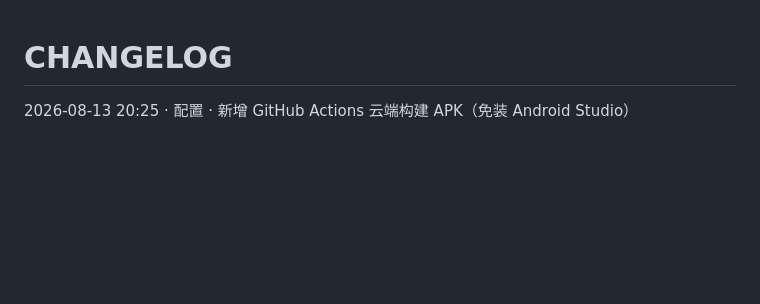
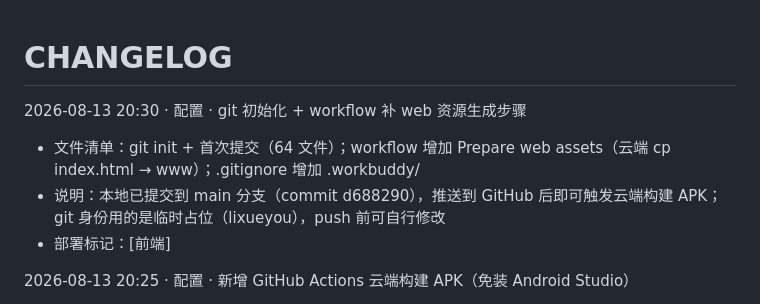
Before and after one commit to XinxinLi2004/Medget, a Markdown page: CHANGELOG.md, the part around the change. Drawn GitHub-style; blank space fills up the shorter version.

Commit message:
docs: 更新 CHANGELOG 与封装说明

```diff
--- a/CHANGELOG.md
+++ b/CHANGELOG.md
@@ -1,4 +1,9 @@
 # CHANGELOG
+
+2026-08-13 20:30 · 配置 · git 初始化 + workflow 补 web 资源生成步骤
+- 文件清单：git init + 首次提交（64 文件）；workflow 增加 Prepare web assets（云端 cp index.html → www）；.gitignore 增加 .workbuddy/
+- 说明：本地已提交到 main 分支（commit d688290），推送到 GitHub 后即可触发云端构建 APK；git 身份用的是临时占位（lixueyou），push 前可自行修改
+- 部署标记：[前端]
 
 2026-08-13 20:25 · 配置 · 新增 GitHub Actions 云端构建 APK（免装 Android Studio）
 - 文件清单：新增 .github/workflows/android.yml；更新 封装APK说明.md
```
